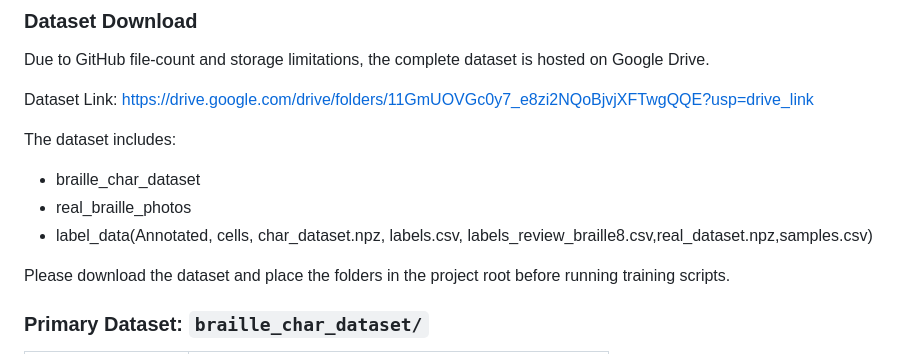
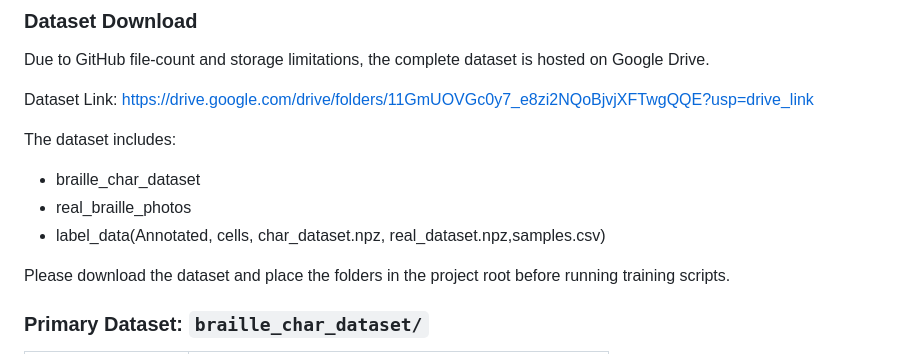
Before and after one commit to Akankshakundu/SPARSH-Tactile-Intelligence, a Markdown page: README.md, the part around the change. GitHub-like rendering.

```diff
--- a/README.md
+++ b/README.md
@@ -167,7 +167,7 @@ The dataset includes:
 
 * braille_char_dataset
 * real_braille_photos
-* label_data(Annotated, cells, char_dataset.npz, labels.csv, labels_review_braille8.csv,real_dataset.npz,samples.csv)
+* label_data(Annotated, cells, char_dataset.npz, real_dataset.npz,samples.csv)
 
 Please download the dataset and place the folders in the project root before running training scripts.
 
```
